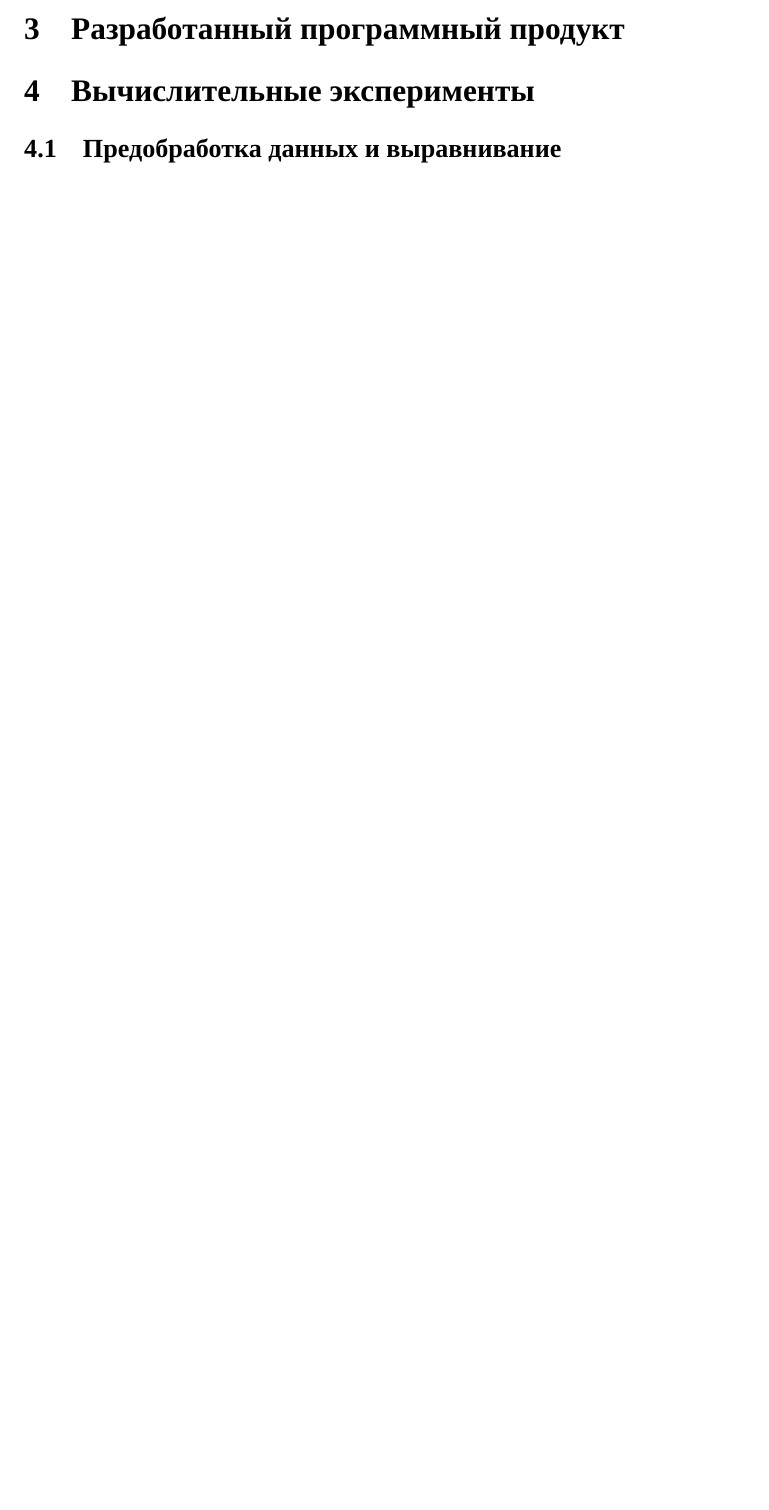
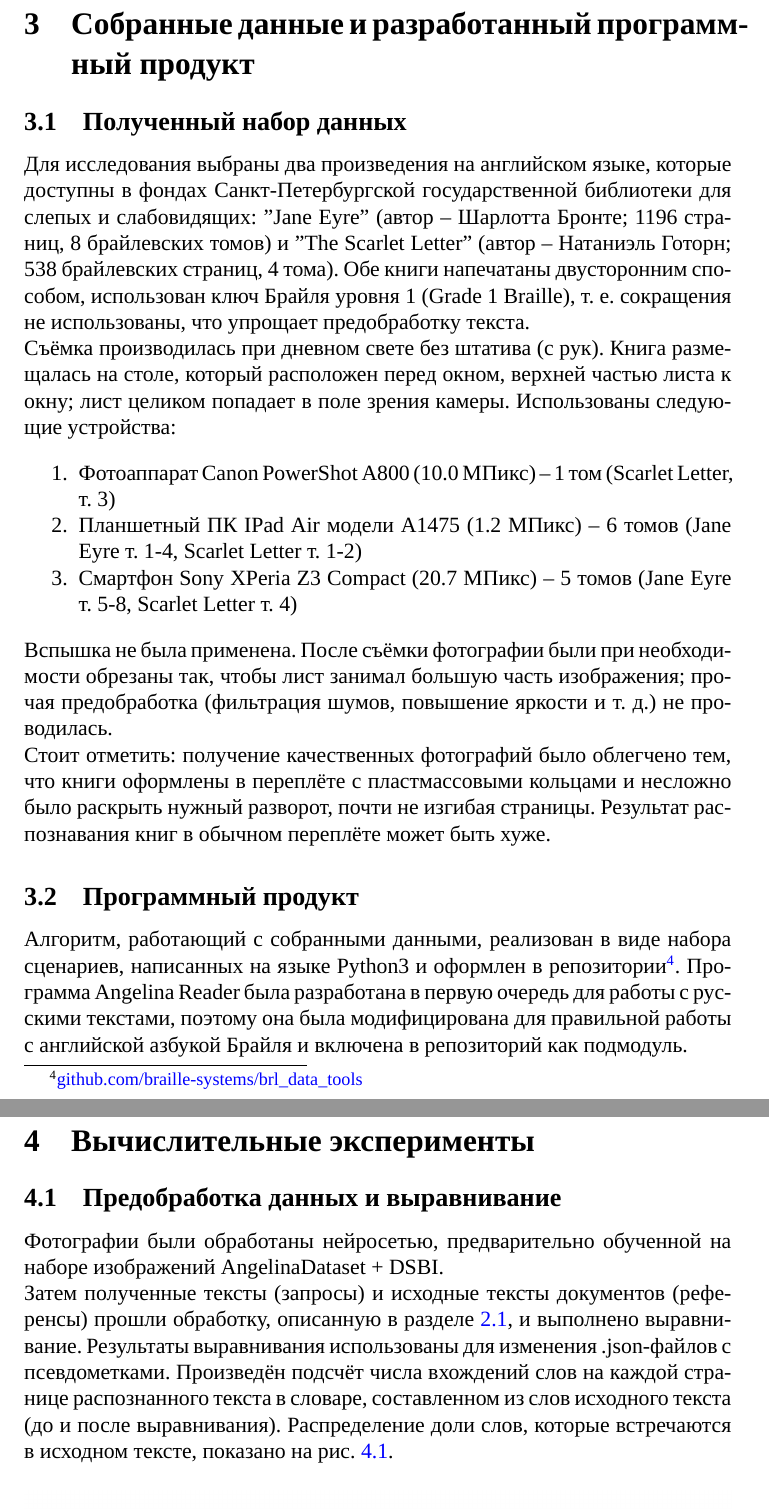
Before and after one commit to braille-systems/brl_data_tools, a LaTeX document (doc/report/main.tex, which reads doc/report/parts/code.tex, doc/report/parts/experiments.tex): part of page 13 of 20 before the commit and two parts of pages 13 and 14 of 22 after it, the two joined at a grey line, cut at the place of the change, the shorter picture padded with empty space. Compiled offline with XeLaTeX; a missing font is replaced by an installed copy or a similar font.

Commit message:
report: add product description & experiments

```diff
--- a/doc/report/parts/code.tex
+++ b/doc/report/parts/code.tex
@@ -1,4 +1,31 @@
 \documentclass{main.tex}[subfiles]
 \begin{document}
-\section{Разработанный программный продукт}
+\newpage
+\section{Собранные данные и разработанный программный продукт}
+\subsection{Полученный набор данных}
+
+Для исследования выбраны два произведения на английском языке, которые доступны в фондах Санкт-Петербургской государственной библиотеки для слепых и слабовидящих: "Jane Eyre"\hspace{0pt} (автор -- Шарлотта Бронте; 1196 страниц, 8 брайлевских томов) и "The Scarlet Letter"\hspace{0pt} (автор -- Натаниэль Готорн; 538 брайлевских страниц, 4 тома).
+Обе книги напечатаны двусторонним способом, использован ключ Брайля уровня 1 (Grade 1 Braille), т. е. сокращения не использованы, что упрощает предобработку текста.
+
+Съёмка производилась при дневном свете без штатива (с рук).
+Книга размещалась на столе, который расположен перед окном, верхней частью листа к окну; лист целиком попадает в поле зрения камеры.
+Использованы следующие устройства:
+% TODO write about generalization, representativeness...
+
+\begin{enumerate}[noitemsep]
+    \item Фотоаппарат Canon PowerShot A800 (10.0 МПикс) -- 1 том (Scarlet Letter, т. 3)
+    \item Планшетный ПК IPad Air модели A1475 (1.2 МПикс) -- 6 томов (Jane Eyre т. 1-4, Scarlet Letter т. 1-2)
+    \item Смартфон Sony XPeria Z3 Compact (20.7 МПикс) -- 5 томов (Jane Eyre т. 5-8, Scarlet Letter т. 4)
+\end{enumerate}
+Вспышка не была применена.
+После съёмки фотографии были при необходимости обрезаны так, чтобы лист занимал большую часть изображения; прочая предобработка (фильтрация шумов, повышение яркости и т. д.) не проводилась.
+
+Стоит отметить: получение качественных фотографий было облегчено тем, что книги оформлены в переплёте с пластмассовыми кольцами и несложно было раскрыть нужный разворот, почти не изгибая страницы.
+Результат распознавания книг в обычном переплёте может быть хуже.
+
+\subsection{Программный продукт}
+
+Алгоритм, работающий с собранными данными, реализован в виде набора сценариев, написанных на языке Python3 и оформлен в репозитории\footnote{\href{https://github.com/braille-systems/brl_data_tools}{github.com/braille-systems/brl\_data\_tools}}.
+Программа Angelina Reader была разработана в первую очередь для работы с русскими текстами, поэтому она была модифицирована для правильной работы с английской азбукой Брайля и включена в репозиторий как подмодуль.
+
 \end{document}
--- a/doc/report/parts/experiments.tex
+++ b/doc/report/parts/experiments.tex
@@ -3,6 +4,13 @@
 \section{Вычислительные эксперименты}
 \subsection{Предобработка данных и выравнивание}
-% TODO images
+
+Фотографии были обработаны нейросетью, предварительно обученной на наборе изображений AngelinaDataset + DSBI.
+% TODO tell how many photos are there?
+
+Затем полученные тексты (запросы) и исходные тексты документов (референсы) прошли обработку, описанную в разделе \ref{subsection:preprocessing}, и выполнено выравнивание.
+Результаты выравнивания использованы для изменения .json-файлов с псевдометками.
+Произведён подсчёт числа вхождений слов на каждой странице распознанного текста в словаре, составленном из слов исходного текста (до и после выравнивания).
+Распределение доли слов, которые встречаются в исходном тексте, показано на рис. \ref{fig:frequencies}.
 
 \begin{figure}[H]
     \centering
```
Also changed, not shown: doc/report/main.tex (+1 -0 lines), doc/report/parts/pseudolabeling.tex (+5 -2 lines), doc/report/parts/results.tex (added, +8 -0 lines), doc/report/parts/experiments.tex (13 more changed lines).
